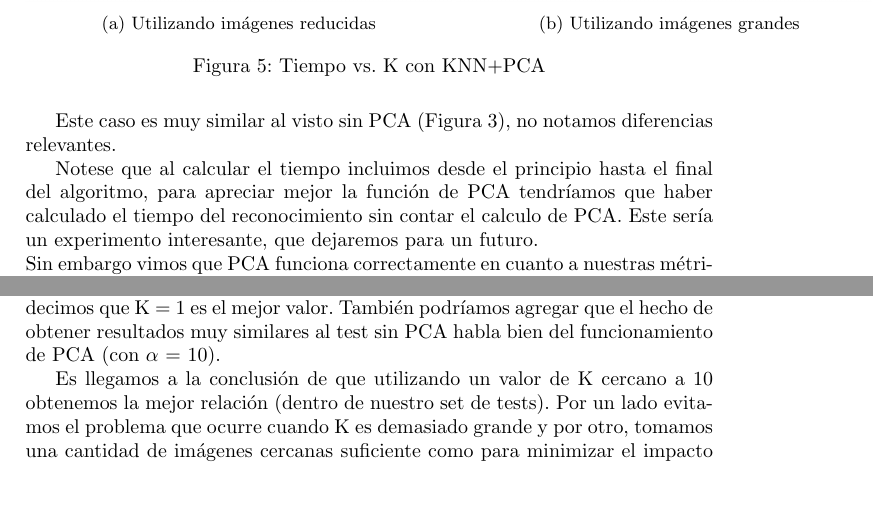
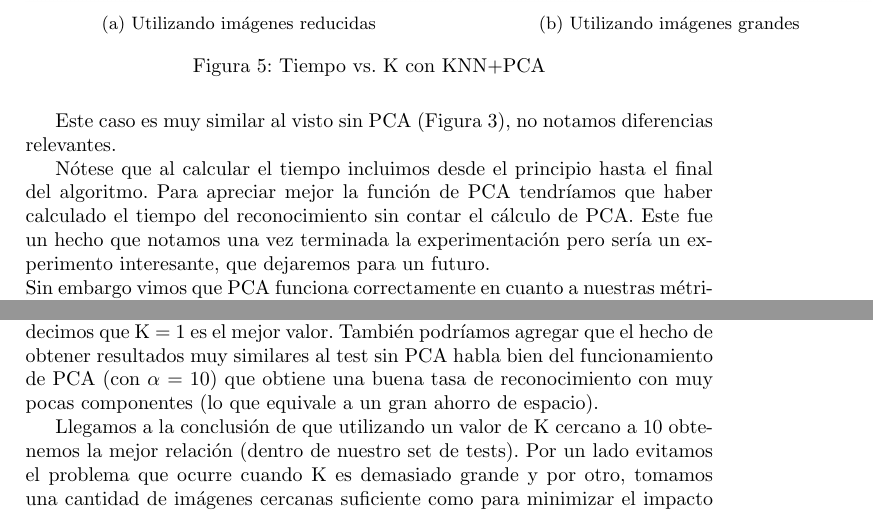
Before and after one commit to ckubrak/RecoFacial, a LaTeX document (informe/informe.tex, which reads informe/resultados.tex): two parts of pages 14 and 18 of 20, joined at a grey line, cut so that both start at the same text, the shorter picture padded with empty space. Compiled offline with pdfLaTeX.

Commit message:
ortografia

```diff
--- a/informe/resultados.tex
+++ b/informe/resultados.tex
@@ -117,7 +117,7 @@ Nuevamente K = 1 parece ser el valor óptimo.
 \end{figure}
 Este caso es muy similar al visto sin PCA (Figura 3), no notamos diferencias relevantes.
 
-Notese que al calcular el tiempo incluimos desde el principio hasta el final del algoritmo, para apreciar mejor la función de PCA tendríamos que haber calculado el tiempo del reconocimiento sin contar el calculo de PCA. Este sería un experimento interesante, que dejaremos para un futuro.\newline
+Nótese que al calcular el tiempo incluimos desde el principio hasta el final del algoritmo. Para apreciar mejor la función de PCA tendríamos que haber calculado el tiempo del reconocimiento sin contar el cálculo de PCA. Este fue un hecho que notamos una vez terminada la experimentación pero sería un experimento interesante, que dejaremos para un futuro.\newline
 Sin embargo vimos que PCA funciona correctamente en cuanto a nuestras métricas y por nuestra implementación, al trabajar con una matriz más chica obtendríamos una reducción en el tiempo de ejecución (tal como observamos al probar KNN sin PCA con el set de imágenes chico y el gránde), con esto podemos deducir que el reconocimiento una vez aplicado PCA tarda menos y a la vez sigue siendo efectivo.
 
 %%%%%%%%%%%%%%%%%%%%%%%%%%%%%%%%%%%%%%%%%%%%%%%%%%%%%%%%%%%%%%%%%%%%%
@@ -179,8 +179,8 @@ En este caso al evaluar también recall observamos algo similar, a partir de 10
 	\label{fig: Accuracy y Recall vs K (con PCA)}
 \end{figure}
 Observamos que el resultado es realmente similar al del mismo test llevado a cabo sin PCA, luego por los mismos argumentos utilizados en el caso mencionado decimos que K = 1 es el mejor valor.
-También podríamos agregar que el hecho de obtener resultados muy similares al test sin PCA habla bien del funcionamiento de PCA (con $\alpha$ = 10).
+También podríamos agregar que el hecho de obtener resultados muy similares al test sin PCA habla bien del funcionamiento de PCA (con $\alpha$ = 10) que obtiene una buena tasa de reconocimiento con muy pocas componentes (lo que equivale a un gran ahorro de espacio).
 %%%%%%%%%%%%%%%%%%%%%%%%%%%%%%%%%%%%%%%%%%%%%%%%%%%%%%%%%%%%%%%%%%%%%
 
-Es llegamos a la conclusión de que utilizando un valor de K cercano a 10 obtenemos la mejor relación (dentro de nuestro set de tests).
+Llegamos a la conclusión de que utilizando un valor de K cercano a 10 obtenemos la mejor relación (dentro de nuestro set de tests).
 Por un lado evitamos el problema que ocurre cuando K es demasiado grande y por otro, tomamos una cantidad de imágenes cercanas suficiente como para minimizar el impacto de algún outsider.
```
Also changed, not shown: informe/resultados.tex (10 more changed lines).
